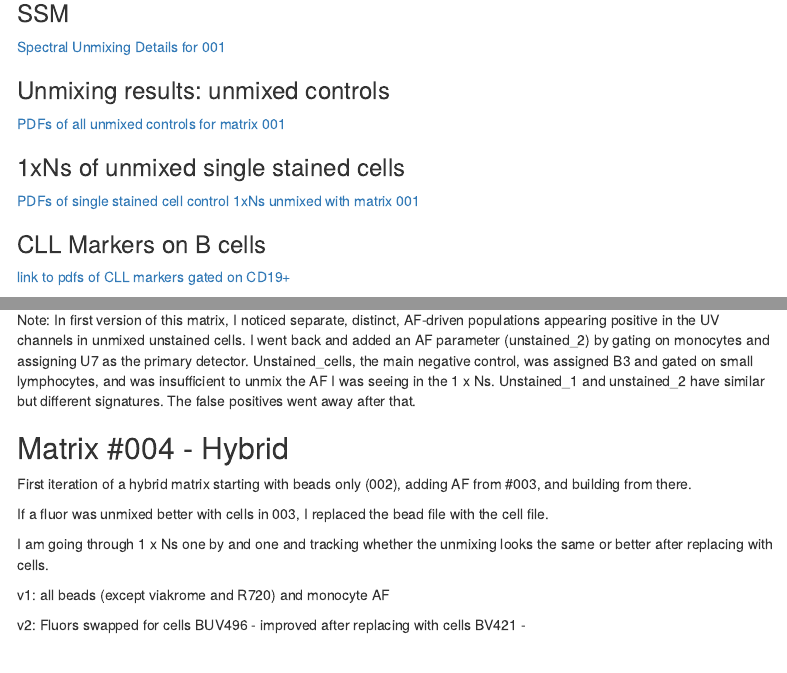
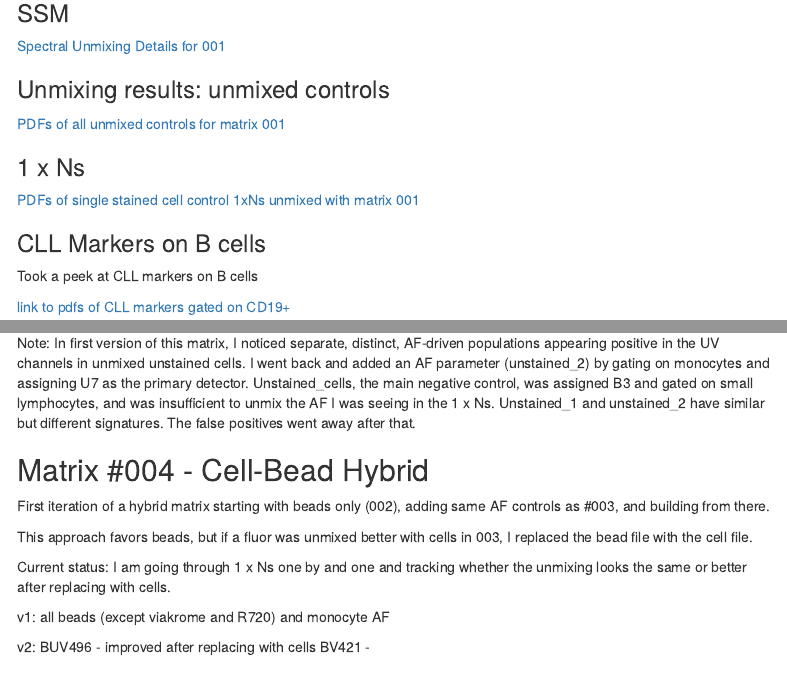
Before and after one commit to jbianchi1942/Broad_MOSAIC, an R Markdown document (index.Rmd): the page in a window 1100 px wide, from 1890 px down, and a second part further down, joined at a grey line. Rendered offline with R 4.5, knitr and Pandoc, with nearby package versions; menus at the side of the page are left out.

Commit message:
Update site

```diff
--- a/index.Rmd
+++ b/index.Rmd
@@ -175,11 +175,13 @@ A complete copy of the unmixing experiment (.xitsp file + .fcs file directory wi
 
 [PDFs of all unmixed controls for matrix 001](https://app.box.com/folder/333222412731)
 
-### 1xNs of unmixed single stained cells
+### 1 x Ns
 
 [PDFs of single stained cell control 1xNs unmixed with matrix 001](https://app.box.com/folder/333241328640)
 
 ### CLL Markers on B cells
+
+Took a peek at CLL markers on B cells
 
 [link to pdfs of CLL markers gated on CD19+](https://app.box.com/folder/333471148033)
 
@@ -203,19 +205,19 @@ If contaminating events were present in the original bead file and I was unable
 
 Note: In first version of this matrix, I noticed separate, distinct, AF-driven populations appearing positive in the UV channels in unmixed unstained cells. I went back and added an AF parameter (unstained_2) by gating on monocytes and assigning U7 as the primary detector. Unstained_cells, the main negative control, was assigned B3 and gated on small lymphocytes, and was insufficient to unmix the AF I was seeing in the 1 x Ns. Unstained_1 and unstained_2 have similar but different signatures. The false positives went away after that.
 
-## Matrix #004 - Hybrid
+## Matrix #004 - Cell-Bead Hybrid
 
-First iteration of a hybrid matrix starting with beads only (002), adding AF from #003, and building from there.
+First iteration of a hybrid matrix starting with beads only (002), adding same AF controls as #003, and building from there.
 
-If a fluor was unmixed better with cells in 003, I replaced the bead file with the cell file.
+This approach favors beads, but if a fluor was unmixed better with cells in 003, I replaced the bead file with the cell file.
 
+Current status:
 I am going through 1 x Ns one by and one and tracking whether the unmixing looks the same or better after replacing with cells.
 
 v1:
 all beads (except viakrome and R720) and monocyte AF
 
 v2:
-Fluors swapped for cells
 BUV496 - improved after replacing with cells
 BV421 -
 
```
Also changed, not shown: index.html, index.Rmd (12 more changed lines).
